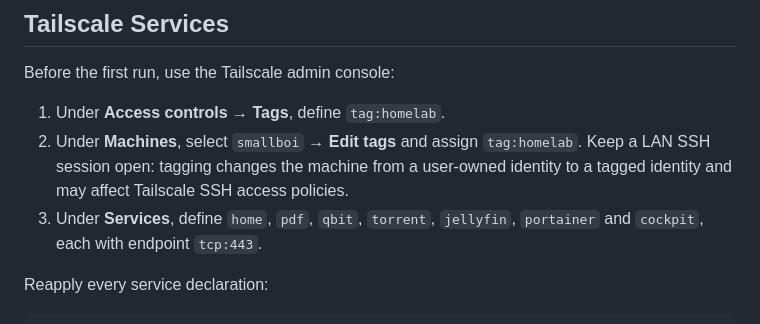
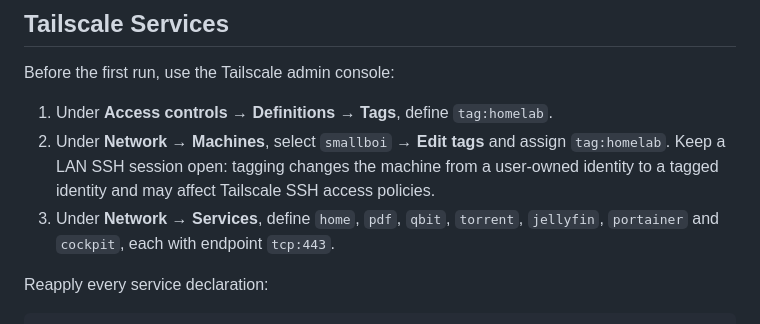
Before and after one commit to abdul-rehman-d/homelab, a Markdown page: COMMANDS.md, the part around the change. Drawn GitHub-style.

```diff
--- a/COMMANDS.md
+++ b/COMMANDS.md
@@ -70,12 +70,12 @@ docker inspect --format '{{json .State.Health}}' qbittorrent | jq
 
 Before the first run, use the Tailscale admin console:
 
-1. Under **Access controls → Tags**, define `tag:homelab`.
-2. Under **Machines**, select `smallboi` → **Edit tags** and assign
+1. Under **Access controls → Definitions → Tags**, define `tag:homelab`.
+2. Under **Network → Machines**, select `smallboi` → **Edit tags** and assign
    `tag:homelab`. Keep a LAN SSH session open: tagging changes the machine
    from a user-owned identity to a tagged identity and may affect Tailscale
    SSH access policies.
-3. Under **Services**, define `home`, `pdf`, `qbit`, `torrent`, `jellyfin`,
+3. Under **Network → Services**, define `home`, `pdf`, `qbit`, `torrent`, `jellyfin`,
    `portainer` and `cockpit`, each with endpoint `tcp:443`.
 
 Reapply every service declaration:
```
Also changed, not shown: README.md (+3 -3 lines).
